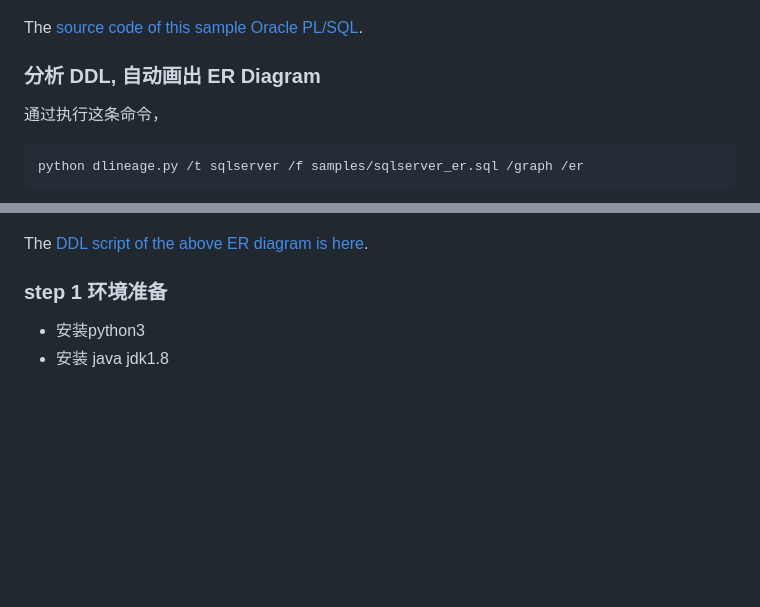
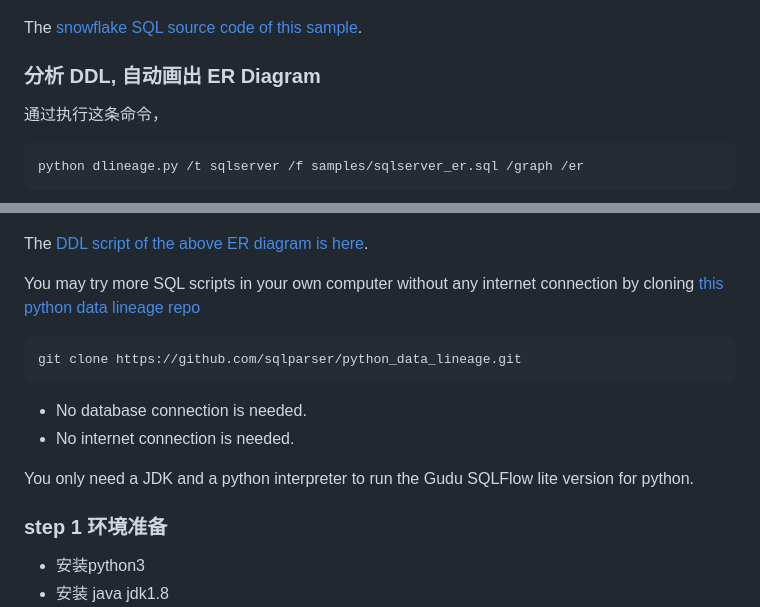
Before and after one commit to sqlparser/python_data_lineage, a Markdown page: README_cn.md, 2 parts joined by grey strips. Drawn GitHub-style; blank space fills up the shorter version.

Commit message:
sample sql and pic

````diff
--- a/README_cn.md
+++ b/README_cn.md
@@ -90,7 +90,7 @@ python dlineage.py /t snowflake /f samlples/snowflake_nested_cte.sql /graph
 
 ![Snowflake nested CTE data lineage sample](samples/images/snowflake_nested_cte_data_lineage.png)
 
-The [source code of this sample Oracle PL/SQL](samples/snowflake_nested_cte.sql).
+The [snowflake SQL source code of this sample](samples/snowflake_nested_cte.sql).
 
 ### 分析 DDL, 自动画出 ER Diagram
 
@@ -104,6 +104,17 @@ python dlineage.py /t sqlserver /f samples/sqlserver_er.sql /graph /er
 ![SQL Sever ER Diagram sample](samples/images/sqlserver_er_diagram.png)
 
 The [DDL script of the above ER diagram is here](samples/sqlserver_er.sql).
+
+
+You may try more SQL scripts in your own computer without any internet connection by cloning [this python data lineage repo](https://github.com/sqlparser/python_data_lineage)
+```shell
+git clone https://github.com/sqlparser/python_data_lineage.git
+```
+
+- No database connection is needed.
+- No internet connection is needed.
+
+You only need a JDK and a python interpreter to run the Gudu SQLFlow lite version for python.
 
 ### step 1 环境准备
   * 安装python3
````
